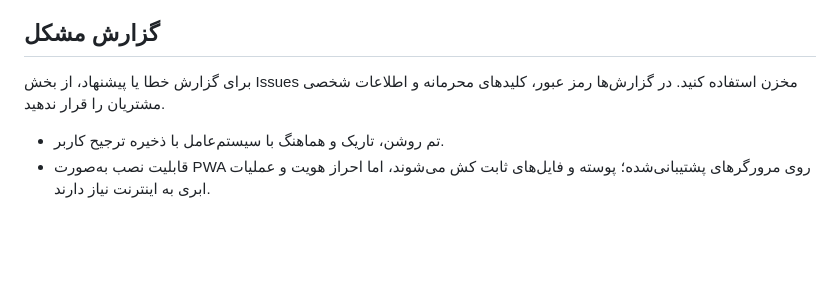
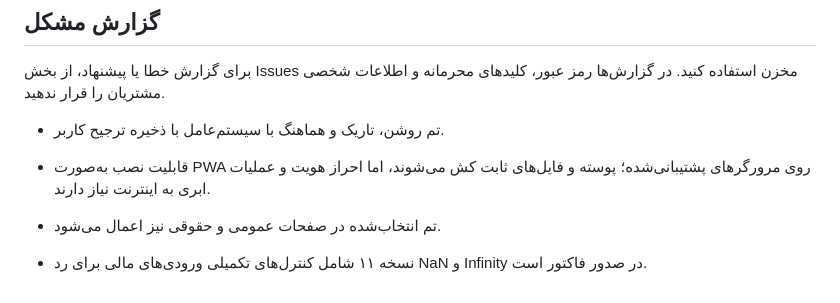
Before and after one commit to AhmadZamani031/Forushnameh, a Markdown page: README.md, the part around the change. GitHub-like rendering; blank space fills up the shorter version.

Commit message:
Document version 11 quality improvements

```diff
--- a/README.md
+++ b/README.md
@@ -67,3 +67,6 @@
 
 - تم روشن، تاریک و هماهنگ با سیستم‌عامل با ذخیره ترجیح کاربر.
 - قابلیت نصب به‌صورت PWA روی مرورگرهای پشتیبانی‌شده؛ پوسته و فایل‌های ثابت کش می‌شوند، اما احراز هویت و عملیات ابری به اینترنت نیاز دارند.
+
+- تم انتخاب‌شده در صفحات عمومی و حقوقی نیز اعمال می‌شود.
+- نسخه ۱۱ شامل کنترل‌های تکمیلی ورودی‌های مالی برای رد NaN و Infinity در صدور فاکتور است.
```
